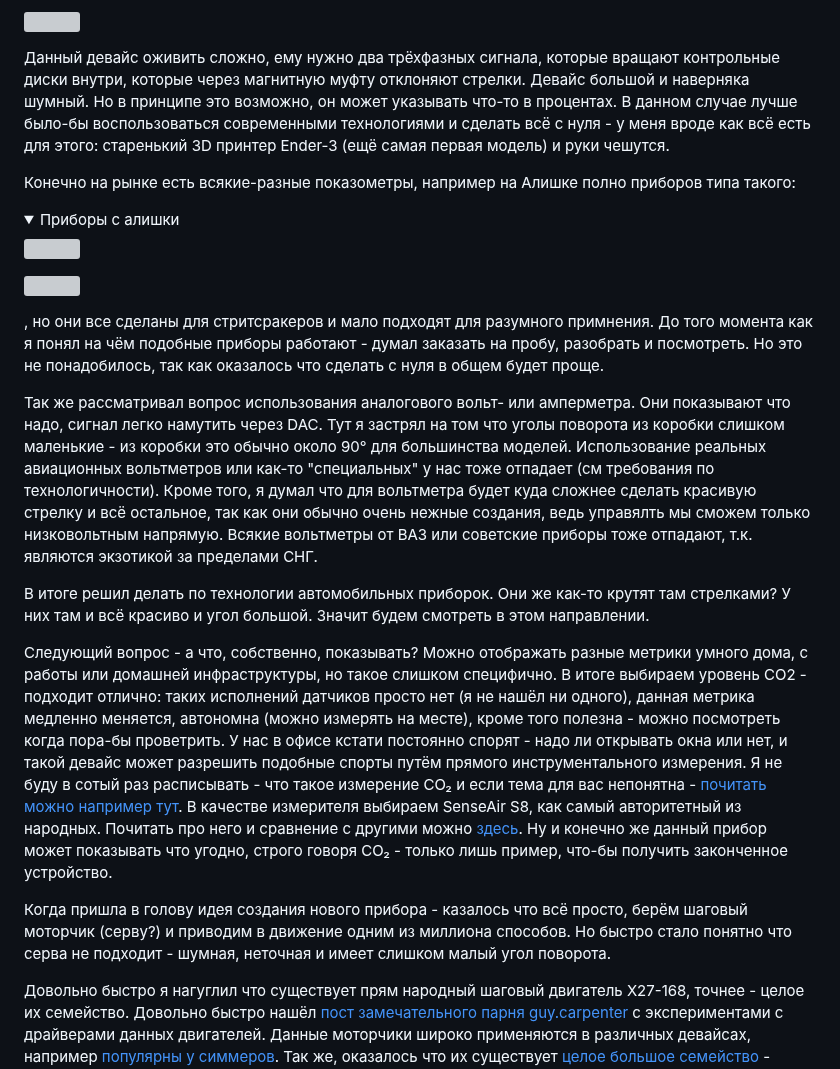
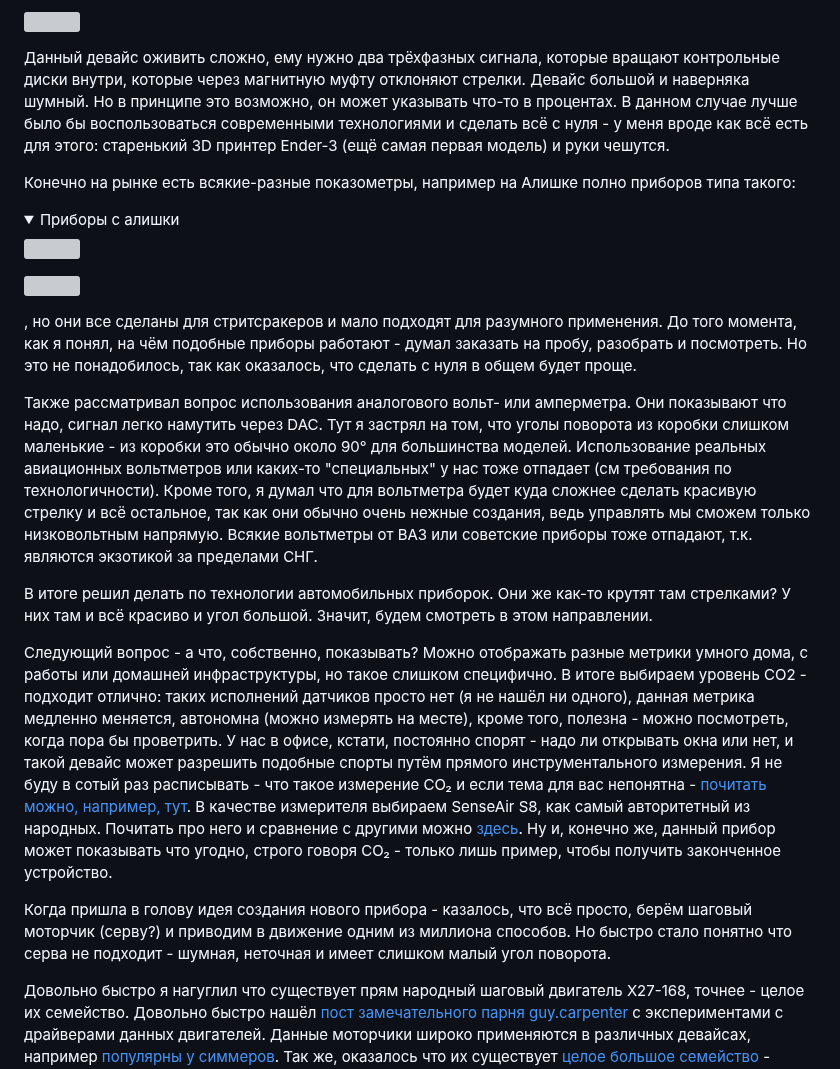
Before and after one commit to petrows/smarthome-galoped-dekad, a Markdown page: article/habr.md, the part around one of its changes. Drawn GitHub-style; folded sections open; grey boxes are pictures that could not be loaded.

```diff
--- a/article/habr.md
+++ b/article/habr.md
@@ -51,7 +51,7 @@
 
 ![](https://habrastorage.org/webt/iu/b2/uk/iub2ukctqkvwcq4db9hkwi0wvca.jpeg)
 
-Данный девайс оживить сложно, ему нужно два трёхфазных сигнала, которые вращают контрольные диски внутри, которые через магнитную муфту отклоняют стрелки. Девайс большой и наверняка шумный. Но в принципе это возможно, он может указывать что-то в процентах. В данном случае лучше было-бы воспользоваться современными технологиями и сделать всё с нуля - у меня вроде как всё есть для этого: старенький 3D принтер Ender-3 (ещё самая первая модель) и руки чешутся.
+Данный девайс оживить сложно, ему нужно два трёхфазных сигнала, которые вращают контрольные диски внутри, которые через магнитную муфту отклоняют стрелки. Девайс большой и наверняка шумный. Но в принципе это возможно, он может указывать что-то в процентах. В данном случае лучше было бы воспользоваться современными технологиями и сделать всё с нуля - у меня вроде как всё есть для этого: старенький 3D принтер Ender-3 (ещё самая первая модель) и руки чешутся.
 
 Конечно на рынке есть всякие-разные показометры, например на Алишке полно приборов типа такого:
 
@@ -64,15 +64,15 @@
 
 </details>
 
-, но они все сделаны для стритсракеров и мало подходят для разумного примнения. До того момента как я понял на чём подобные приборы работают - думал заказать на пробу, разобрать и посмотреть. Но это не понадобилось, так как оказалось что сделать с нуля в общем будет проще.
+, но они все сделаны для стритсракеров и мало подходят для разумного применения. До того момента, как я понял, на чём подобные приборы работают - думал заказать на пробу, разобрать и посмотреть. Но это не понадобилось, так как оказалось, что сделать с нуля в общем будет проще.
 
-Так же рассматривал вопрос использования аналогового вольт- или амперметра. Они показывают что надо, сигнал легко намутить через DAC. Тут я застрял на том что уголы поворота из коробки слишком маленькие - из коробки это обычно около 90° для большинства моделей. Использование реальных авиационных вольтметров или как-то "специальных" у нас тоже отпадает (см требования по технологичности). Кроме того, я думал что для вольтметра будет куда сложнее сделать красивую стрелку и всё остальное, так как они обычно очень нежные создания, ведь управялть мы сможем только низковольтным напрямую. Всякие вольтметры от ВАЗ или советские приборы тоже отпадают, т.к. являются экзотикой за пределами СНГ.
+Также рассматривал вопрос использования аналогового вольт- или амперметра. Они показывают что надо, сигнал легко намутить через DAC. Тут я застрял на том, что уголы поворота из коробки слишком маленькие - из коробки это обычно около 90° для большинства моделей. Использование реальных авиационных вольтметров или каких-то "специальных" у нас тоже отпадает (см требования по технологичности). Кроме того, я думал что для вольтметра будет куда сложнее сделать красивую стрелку и всё остальное, так как они обычно очень нежные создания, ведь управлять мы сможем только низковольтным напрямую. Всякие вольтметры от ВАЗ или советские приборы тоже отпадают, т.к. являются экзотикой за пределами СНГ.
 
-В итоге решил делать по технологии автомобильных приборок. Они же как-то крутят там стрелками? У них там и всё красиво и угол большой. Значит будем смотреть в этом направлении.
+В итоге решил делать по технологии автомобильных приборок. Они же как-то крутят там стрелками? У них там и всё красиво и угол большой. Значит, будем смотреть в этом направлении.
 
-Следующий вопрос - а что, собственно, показывать? Можно отображать разные метрики умного дома, с работы или домашней инфраструктуры, но такое слишком специфично. В итоге выбираем уровень CO2 - подходит отлично: таких исполнений датчиков просто нет (я не нашёл ни одного), данная метрика медленно меняется, автономна (можно измерять на месте), кроме того полезна - можно посмотреть когда пора-бы проветрить. У нас в офисе кстати постоянно спорят - надо ли открывать окна или нет, и такой девайс может разрешить подобные спорты путём прямого инструментального измерения. Я не буду в сотый раз расписывать - что такое измерение CO₂ и если тема для вас непонятна - [почитать можно например тут](https://www.iqair.com/ru/newsroom/indoor-carbon-dioxide-co2). В качестве измерителя выбираем SenseAir S8, как самый авторитетный из народных. Почитать  про него и сравнение с другими можно [здесь](https://mysku.club/blog/china-stores/75322.html). Ну и конечно же данный прибор может показывать что угодно, строго говоря CO₂ - только лишь пример, что-бы получить законченное устройство.
+Следующий вопрос - а что, собственно, показывать? Можно отображать разные метрики умного дома, с работы или домашней инфраструктуры, но такое слишком специфично. В итоге выбираем уровень CO2 - подходит отлично: таких исполнений датчиков просто нет (я не нашёл ни одного), данная метрика медленно меняется, автономна (можно измерять на месте), кроме того, полезна - можно посмотреть, когда пора бы проветрить. У нас в офисе, кстати, постоянно спорят - надо ли открывать окна или нет, и такой девайс может разрешить подобные спорты путём прямого инструментального измерения. Я не буду в сотый раз расписывать - что такое измерение CO₂ и если тема для вас непонятна - [почитать можно, например, тут](https://www.iqair.com/ru/newsroom/indoor-carbon-dioxide-co2). В качестве измерителя выбираем SenseAir S8, как самый авторитетный из народных. Почитать  про него и сравнение с другими можно [здесь](https://mysku.club/blog/china-stores/75322.html). Ну и, конечно же, данный прибор может показывать что угодно, строго говоря CO₂ - только лишь пример, чтобы получить законченное устройство.
 
-Когда пришла в голову идея создания нового прибора - казалось что всё просто, берём шаговый моторчик (серву?) и приводим в движение одним из миллиона способов. Но быстро стало понятно что серва не подходит - шумная, неточная и имеет слишком малый угол поворота.
+Когда пришла в голову идея создания нового прибора - казалось, что всё просто, берём шаговый моторчик (серву?) и приводим в движение одним из миллиона способов. Но быстро стало понятно что серва не подходит - шумная, неточная и имеет слишком малый угол поворота.
 
 Довольно быстро я нагуглил что существует прям народный шаговый двигатель X27-168, точнее - целое их семейство. Довольно быстро нашёл [пост замечательного парня guy.carpenter](https://guy.carpenter.id.au/gaugette/2017/04/29/switecx25-quad-driver-tests/) с экспериментами с драйверами данных двигателей. Данные моторчики широко применяются в различных девайсах, например [популярны у симмеров](https://simvimx.com/gau_stepper_x27.html). Так же, оказалось что их существует [целое большое семейство](https://github.com/petrows/smarthome-galoped-dekad/blob/master/datasheet/juken-stepper-motors-for-dashboards-datasheet_vers.3.0.pdf) - например есть варианты с 2-мя стрелками или датчиками нуля (варианты для часов). Эти и подобные им двигатели ставятся в практически все автомобили и широко доступны повсюду. Используются например в приборках OPEL или ВАЗ (например в ВАЗ-2110).
 
```
Also changed, not shown: other parts of article/habr.md (+13 -13 lines).
